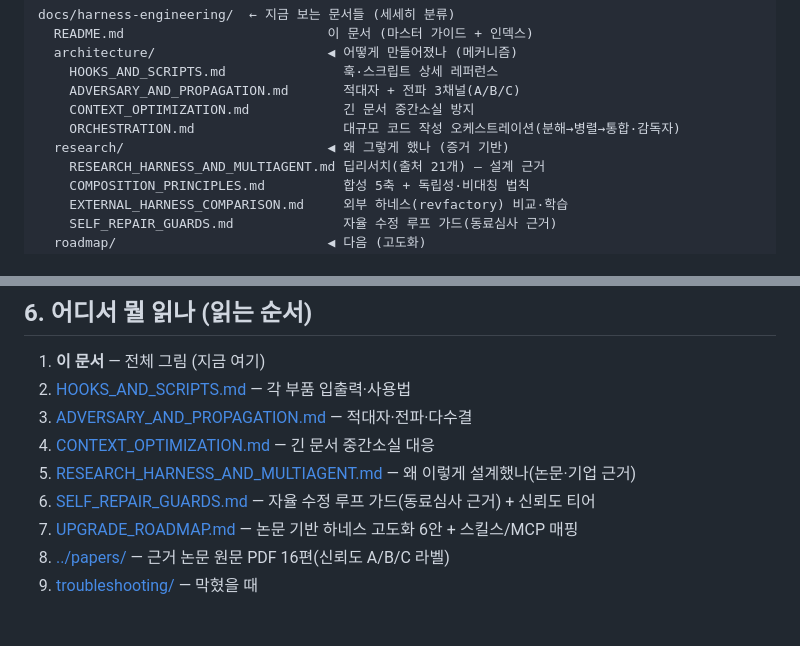
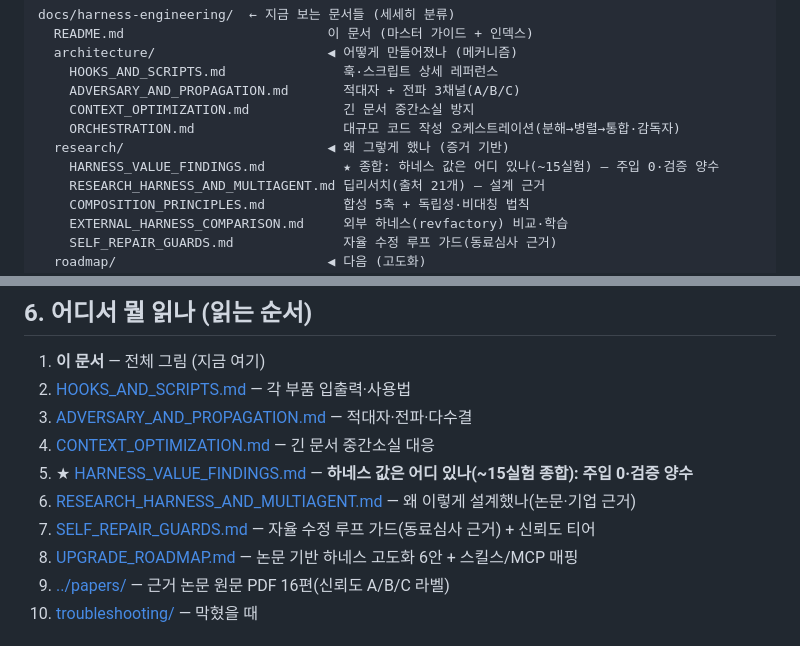
Before and after one commit to sayoun555/anchoriq, a Markdown page: docs/harness-engineering/README.md, 2 parts joined by grey strips. Drawn GitHub-style.

Commit message:
docs(harness): 값 종합 문서 — '주입 0, 검증 양수' (~15실험)
흩어진 ~15 실험을 ' 하네스 값은 어디 있나' 하나로 잇는 keystone 신설:
- 생성-측 주입 ≈0(capstone·COMPLIANCE·BOUNDARY·DRIFT) — 유능모델이 정적정보 회수
- 검증-측 적대자=양수(DRIFT·ADVERSARY recall4/4·오탐0) + 런타임 grounding=양수(v-next)
- '정적 소스 경계' 통일법칙 + footgun 개선(PR#11) + 실무권고 + 정직한 한계 전부
RESULTS.md 최상위 결론 갱신(주입/검증 비대칭), README 읽기순서·트리에 추가.

Co-Authored-By: Claude Opus 4.8 (1M context) <noreply@anthropic.com>

```diff
--- a/docs/harness-engineering/README.md
+++ b/docs/harness-engineering/README.md
@@ -72,6 +72,7 @@ docs/harness-engineering/  ← 지금 보는 문서들 (세세히 분류)
     CONTEXT_OPTIMIZATION.md            긴 문서 중간소실 방지
     ORCHESTRATION.md                   대규모 코드 작성 오케스트레이션(분해→병렬→통합·감독자)
   research/                          ◀ 왜 그렇게 했나 (증거 기반)
+    HARNESS_VALUE_FINDINGS.md          ★ 종합: 하네스 값은 어디 있나(~15실험) — 주입 0·검증 양수
     RESEARCH_HARNESS_AND_MULTIAGENT.md 딥리서치(출처 21개) — 설계 근거
     COMPOSITION_PRINCIPLES.md          합성 5축 + 독립성·비대칭 법칙
     EXTERNAL_HARNESS_COMPARISON.md     외부 하네스(revfactory) 비교·학습
@@ -137,9 +138,10 @@ HARNESS.md                 루트 1페이지 요약
 2. [HOOKS_AND_SCRIPTS.md](architecture/HOOKS_AND_SCRIPTS.md) — 각 부품 입출력·사용법
 3. [ADVERSARY_AND_PROPAGATION.md](architecture/ADVERSARY_AND_PROPAGATION.md) — 적대자·전파·다수결
 4. [CONTEXT_OPTIMIZATION.md](architecture/CONTEXT_OPTIMIZATION.md) — 긴 문서 중간소실 대응
-5. [RESEARCH_HARNESS_AND_MULTIAGENT.md](research/RESEARCH_HARNESS_AND_MULTIAGENT.md) — 왜 이렇게 설계했나(논문·기업 근거)
-6. [SELF_REPAIR_GUARDS.md](research/SELF_REPAIR_GUARDS.md) — 자율 수정 루프 가드(동료심사 근거) + 신뢰도 티어
-7. [UPGRADE_ROADMAP.md](roadmap/UPGRADE_ROADMAP.md) — 논문 기반 하네스 고도화 6안 + 스킬스/MCP 매핑
+5. ★ [HARNESS_VALUE_FINDINGS.md](research/HARNESS_VALUE_FINDINGS.md) — **하네스 값은 어디 있나(~15실험 종합): 주입 0·검증 양수**
+6. [RESEARCH_HARNESS_AND_MULTIAGENT.md](research/RESEARCH_HARNESS_AND_MULTIAGENT.md) — 왜 이렇게 설계했나(논문·기업 근거)
+7. [SELF_REPAIR_GUARDS.md](research/SELF_REPAIR_GUARDS.md) — 자율 수정 루프 가드(동료심사 근거) + 신뢰도 티어
+8. [UPGRADE_ROADMAP.md](roadmap/UPGRADE_ROADMAP.md) — 논문 기반 하네스 고도화 6안 + 스킬스/MCP 매핑
 8. [../papers/](../papers/README.md) — 근거 논문 원문 PDF 16편(신뢰도 A/B/C 라벨)
 9. [troubleshooting/](troubleshooting/) — 막혔을 때
 
```
Also changed, not shown: 2 other files.
